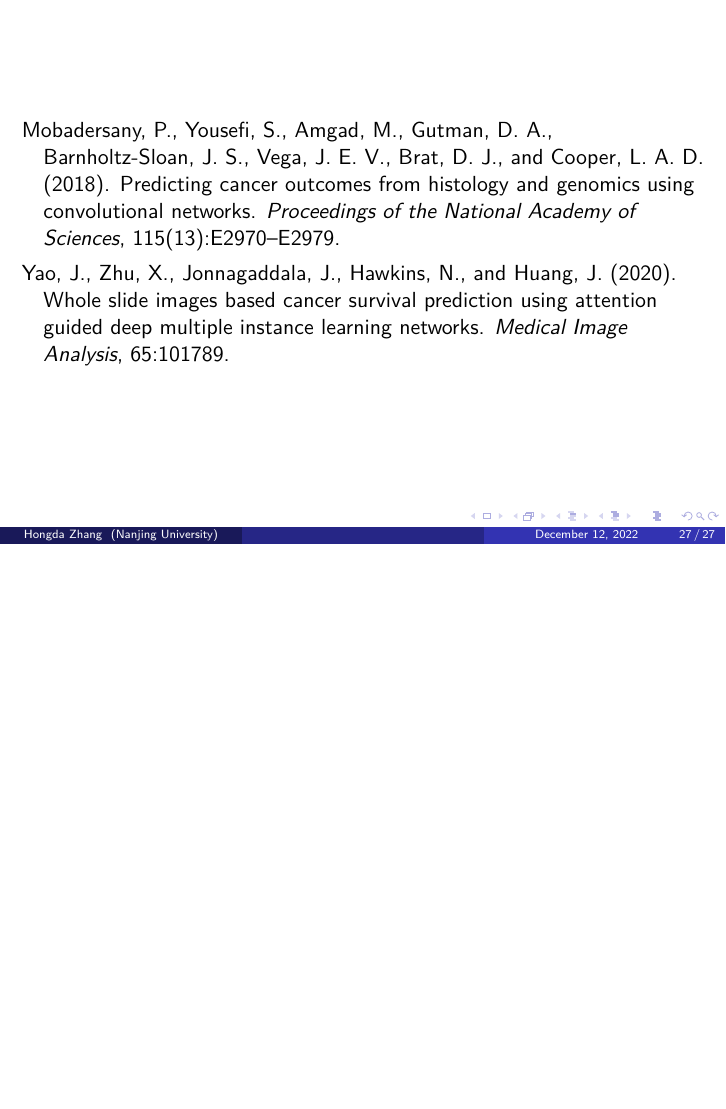
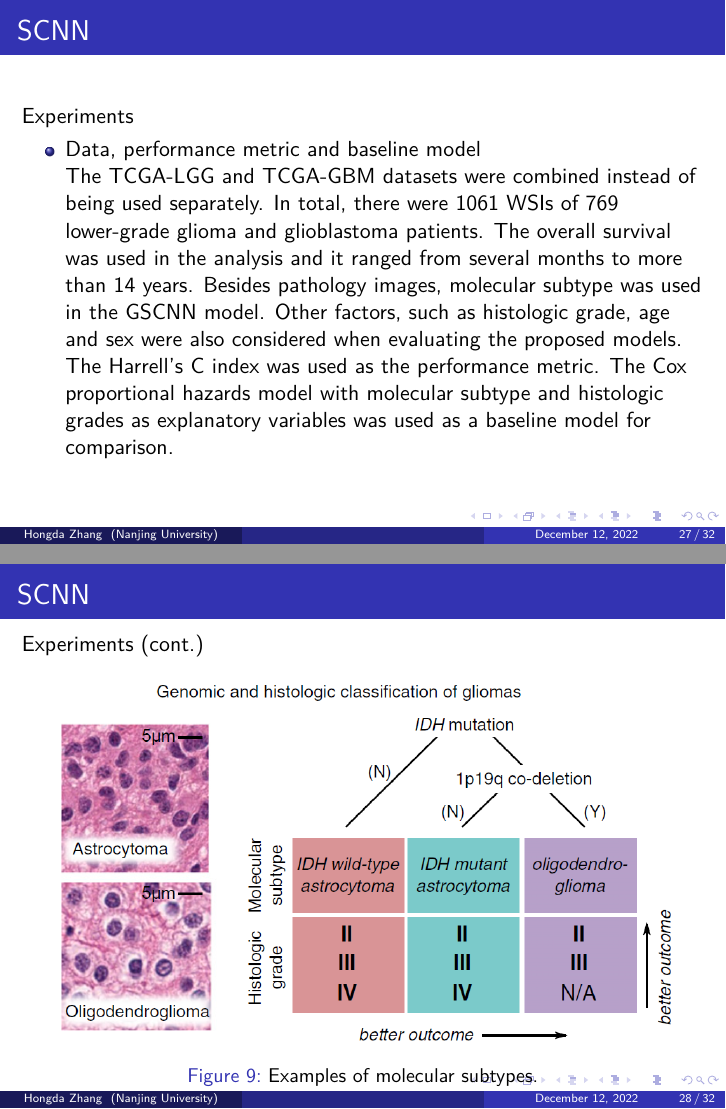
Before and after one commit to HongdaZ/prognosis-medical, LaTeX slides (prognosis-medical.tex): page 27 of 27 before the commit and pages 27 and 28 of 32 after it, the two joined at a grey line, the shorter picture padded with empty space. Compiled offline with pdfLaTeX.

Commit message:
Comparisons

```diff
--- a/prognosis-medical.tex
+++ b/prognosis-medical.tex
@@ -496,3 +496,27 @@
 		\end{enumerate}
 	\end{frame}
 
+	\begin{frame}
+		\frametitle{SCNN}
+		Experiments
+		\begin{itemize}
+			\item Data, performance metric and baseline model
+
+			The TCGA-LGG and TCGA-GBM datasets were combined instead of being used separately. In total, there were 1061 WSIs of 769 lower-grade glioma and glioblastoma patients. The overall survival was used in the analysis and it ranged from several months to more than 14 years. Besides pathology images, molecular subtype was used in the GSCNN model. Other factors, such as histologic grade, age and sex were also considered when evaluating the proposed models. The Harrell's C index was used as the performance metric. The Cox proportional hazards model with molecular subtype and histologic grades as explanatory variables was used as a baseline model for comparison.
+		\end{itemize}
+	\end{frame}
+
+	\begin{frame}
+		\frametitle{SCNN}
+		Experiments (cont.)
+
+		\begin{figure}[H]
+			\centering
+			\includegraphics[scale=0.35]{figures/molecular-subtype.png}
+			\caption{Examples of molecular subtypes.}
+			\label{fig:ms}
+		\end{figure}
+	\end{frame}
+
+	\begin{frame}
+		\frametitle{SCNN}
@@ -498,0 +534 @@
+		\frametitle{SCNN}
@@ -498,0 +540 @@
+			\caption{Risk scores by molecular subtype and histologic grade.}
@@ -498,0 +546 @@
+		\frametitle{SCNN}
```
Also changed, not shown: figures/c-index-by-type.png (added), figures/c-index.png (added), figures/km-curve.png (added), figures/molecular-subtype.png (added), prognosis-medical.tex (35 more changed lines).
